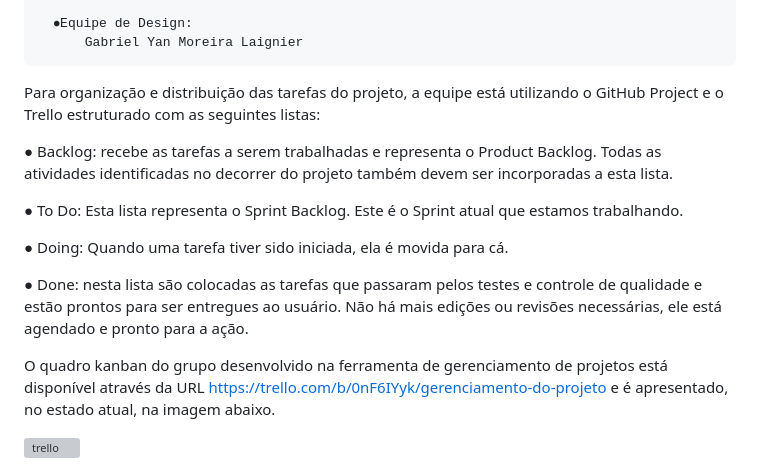
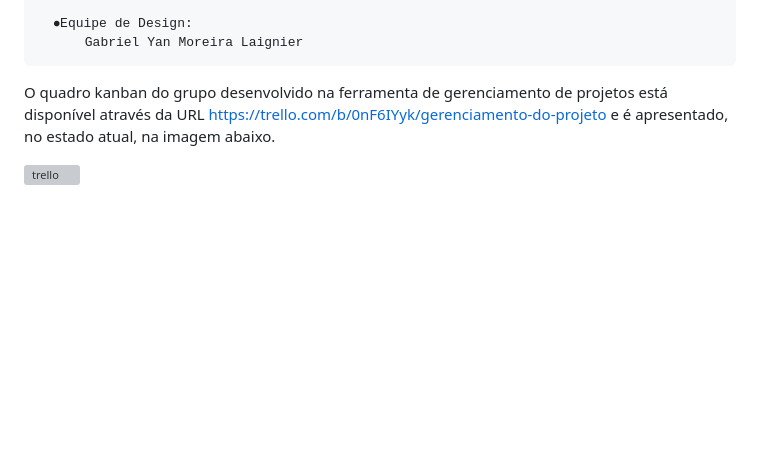
Before and after one commit to ICEI-PUC-Minas-PMV-ADS/pmv-ads-2023-1-e1-proj-web-t15-e1-proj-web-t15-time-1-projprecocerto, a Markdown page: docs/03-Metodologia.md, the part around the change. Rendered like a GitHub page; blank space fills up the shorter version; grey boxes are pictures that could not be loaded.

```diff
--- a/docs/03-Metodologia.md
+++ b/docs/03-Metodologia.md
@@ -46,20 +46,6 @@ A equipe está organizada da seguinte maneira:
       ⦁Equipe de Design:
           Gabriel Yan Moreira Laignier
 
-Para organização e distribuição das tarefas do projeto, a equipe está utilizando o GitHub Project e o Trello estruturado com as seguintes listas:
-
-● Backlog: recebe as tarefas a serem trabalhadas e representa o Product Backlog.
-Todas as atividades identificadas no decorrer do projeto também devem ser
-incorporadas a esta lista.
-
-● To Do: Esta lista representa o Sprint Backlog. Este é o Sprint atual que estamos
-trabalhando.
-
-● Doing: Quando uma tarefa tiver sido iniciada, ela é movida para cá.
-
-● Done: nesta lista são colocadas as tarefas que passaram pelos testes e controle de
-qualidade e estão prontos para ser entregues ao usuário. Não há mais edições ou
-revisões necessárias, ele está agendado e pronto para a ação.
 
 O quadro kanban do grupo desenvolvido na ferramenta de gerenciamento de projetos está
 disponível através da URL https://trello.com/b/0nF6IYyk/gerenciamento-do-projeto e é apresentado, no estado atual, na imagem abaixo.
```
